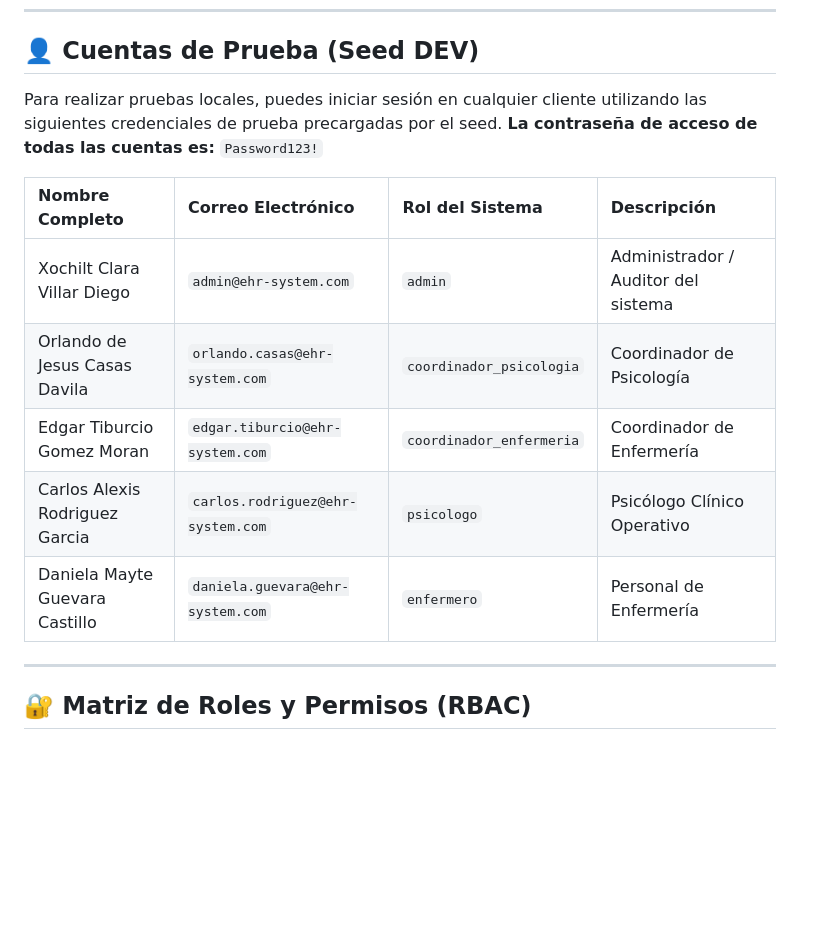
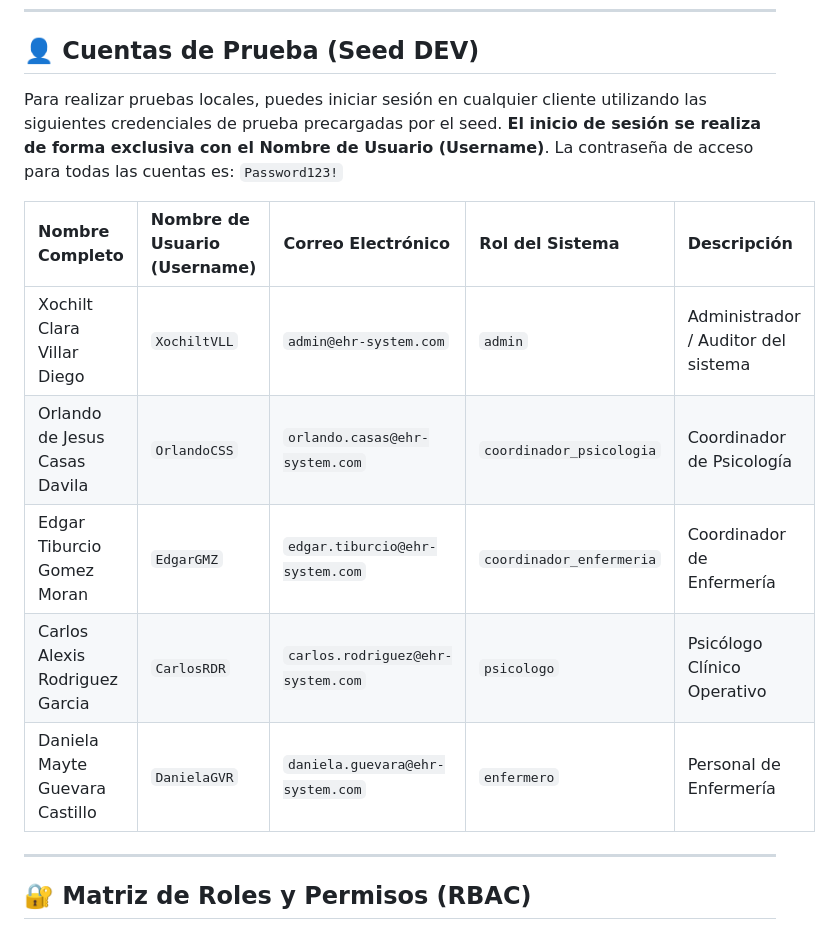
Before and after one commit to EdgarGmz/ElectronicHealthRecord, a Markdown page: api/README.md, the part around the change. Drawn GitHub-style; blank space fills up the shorter version.

Commit message:
docs(api): update user accounts table in README with generated usernames for login

```diff
--- a/api/README.md
+++ b/api/README.md
@@ -79,15 +79,15 @@ Una vez que el contenedor de Docker de PostgreSQL esté activo (ejecutando `dock
 
 ## 👤 Cuentas de Prueba (Seed DEV)
 
-Para realizar pruebas locales, puedes iniciar sesión en cualquier cliente utilizando las siguientes credenciales de prueba precargadas por el seed. **La contraseña de acceso de todas las cuentas es:** `Password123!`
+Para realizar pruebas locales, puedes iniciar sesión en cualquier cliente utilizando las siguientes credenciales de prueba precargadas por el seed. **El inicio de sesión se realiza de forma exclusiva con el Nombre de Usuario (Username)**. La contraseña de acceso para todas las cuentas es: `Password123!`
 
-| Nombre Completo | Correo Electrónico | Rol del Sistema | Descripción |
-| :--- | :--- | :--- | :--- |
-| Xochilt Clara Villar Diego | `admin@ehr-system.com` | `admin` | Administrador / Auditor del sistema |
-| Orlando de Jesus Casas Davila | `orlando.casas@ehr-system.com` | `coordinador_psicologia` | Coordinador de Psicología |
-| Edgar Tiburcio Gomez Moran | `edgar.tiburcio@ehr-system.com` | `coordinador_enfermeria` | Coordinador de Enfermería |
-| Carlos Alexis Rodriguez Garcia | `carlos.rodriguez@ehr-system.com` | `psicologo` | Psicólogo Clínico Operativo |
-| Daniela Mayte Guevara Castillo | `daniela.guevara@ehr-system.com` | `enfermero` | Personal de Enfermería |
+| Nombre Completo | Nombre de Usuario (Username) | Correo Electrónico | Rol del Sistema | Descripción |
+| :--- | :--- | :--- | :--- | :--- |
+| Xochilt Clara Villar Diego | `XochiltVLL` | `admin@ehr-system.com` | `admin` | Administrador / Auditor del sistema |
+| Orlando de Jesus Casas Davila | `OrlandoCSS` | `orlando.casas@ehr-system.com` | `coordinador_psicologia` | Coordinador de Psicología |
+| Edgar Tiburcio Gomez Moran | `EdgarGMZ` | `edgar.tiburcio@ehr-system.com` | `coordinador_enfermeria` | Coordinador de Enfermería |
+| Carlos Alexis Rodriguez Garcia | `CarlosRDR` | `carlos.rodriguez@ehr-system.com` | `psicologo` | Psicólogo Clínico Operativo |
+| Daniela Mayte Guevara Castillo | `DanielaGVR` | `daniela.guevara@ehr-system.com` | `enfermero` | Personal de Enfermería |
 
 ---
 
```
